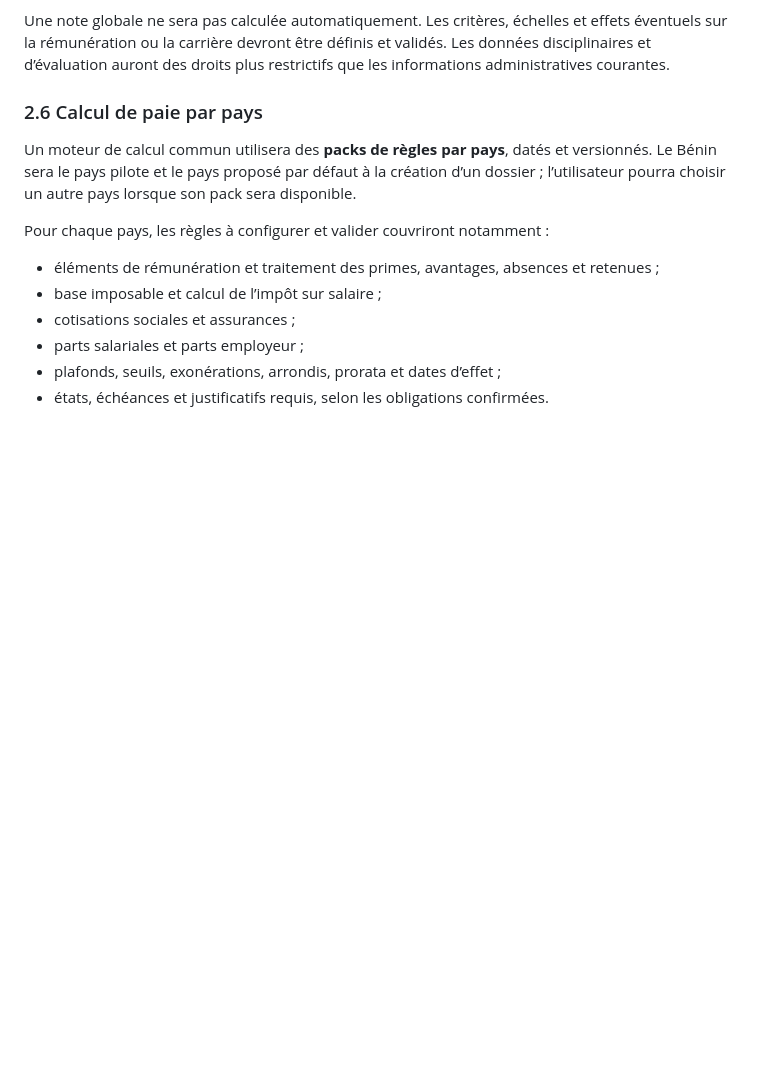
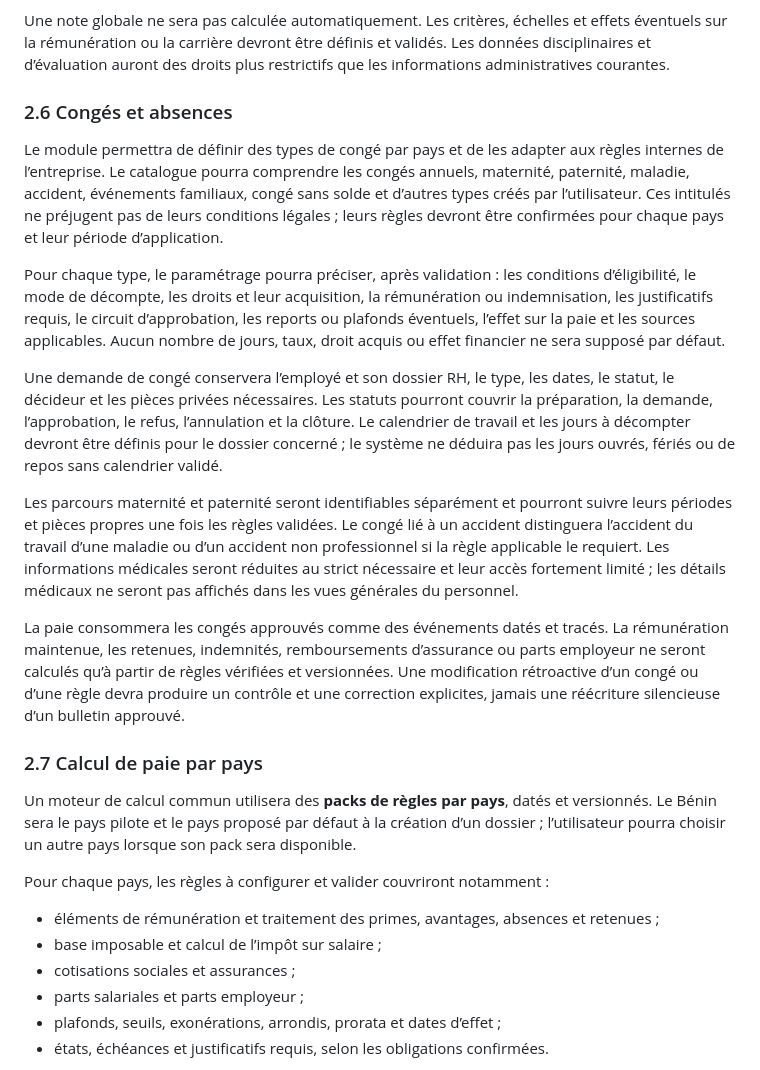
Before and after one commit to dionisse/projetperfectys, a Markdown page: docs/proposition-implementation-paie-rh.md, the part around one of its changes. Rendered like a GitHub page; blank space fills up the shorter version.

```diff
--- a/docs/proposition-implementation-paie-rh.md
+++ b/docs/proposition-implementation-paie-rh.md
@@ -65,7 +65,19 @@ La fiche comportera des espaces distincts et traçables pour :
 
 Une note globale ne sera pas calculée automatiquement. Les critères, échelles et effets éventuels sur la rémunération ou la carrière devront être définis et validés. Les données disciplinaires et d’évaluation auront des droits plus restrictifs que les informations administratives courantes.
 
-### 2.6 Calcul de paie par pays
+### 2.6 Congés et absences
+
+Le module permettra de définir des types de congé par pays et de les adapter aux règles internes de l’entreprise. Le catalogue pourra comprendre les congés annuels, maternité, paternité, maladie, accident, événements familiaux, congé sans solde et d’autres types créés par l’utilisateur. Ces intitulés ne préjugent pas de leurs conditions légales ; leurs règles devront être confirmées pour chaque pays et leur période d’application.
+
+Pour chaque type, le paramétrage pourra préciser, après validation : les conditions d’éligibilité, le mode de décompte, les droits et leur acquisition, la rémunération ou indemnisation, les justificatifs requis, le circuit d’approbation, les reports ou plafonds éventuels, l’effet sur la paie et les sources applicables. Aucun nombre de jours, taux, droit acquis ou effet financier ne sera supposé par défaut.
+
+Une demande de congé conservera l’employé et son dossier RH, le type, les dates, le statut, le décideur et les pièces privées nécessaires. Les statuts pourront couvrir la préparation, la demande, l’approbation, le refus, l’annulation et la clôture. Le calendrier de travail et les jours à décompter devront être définis pour le dossier concerné ; le système ne déduira pas les jours ouvrés, fériés ou de repos sans calendrier validé.
+
+Les parcours maternité et paternité seront identifiables séparément et pourront suivre leurs périodes et pièces propres une fois les règles validées. Le congé lié à un accident distinguera l’accident du travail d’une maladie ou d’un accident non professionnel si la règle applicable le requiert. Les informations médicales seront réduites au strict nécessaire et leur accès fortement limité ; les détails médicaux ne seront pas affichés dans les vues générales du personnel.
+
+La paie consommera les congés approuvés comme des événements datés et tracés. La rémunération maintenue, les retenues, indemnités, remboursements d’assurance ou parts employeur ne seront calculés qu’à partir de règles vérifiées et versionnées. Une modification rétroactive d’un congé ou d’une règle devra produire un contrôle et une correction explicites, jamais une réécriture silencieuse d’un bulletin approuvé.
+
+### 2.7 Calcul de paie par pays
 
 Un moteur de calcul commun utilisera des **packs de règles par pays**, datés et versionnés. Le Bénin sera le pays pilote et le pays proposé par défaut à la création d’un dossier ; l’utilisateur pourra choisir un autre pays lorsque son pack sera disponible.
 
```
Also changed, not shown: other parts of docs/proposition-implementation-paie-rh.md (+21 -13 lines).
